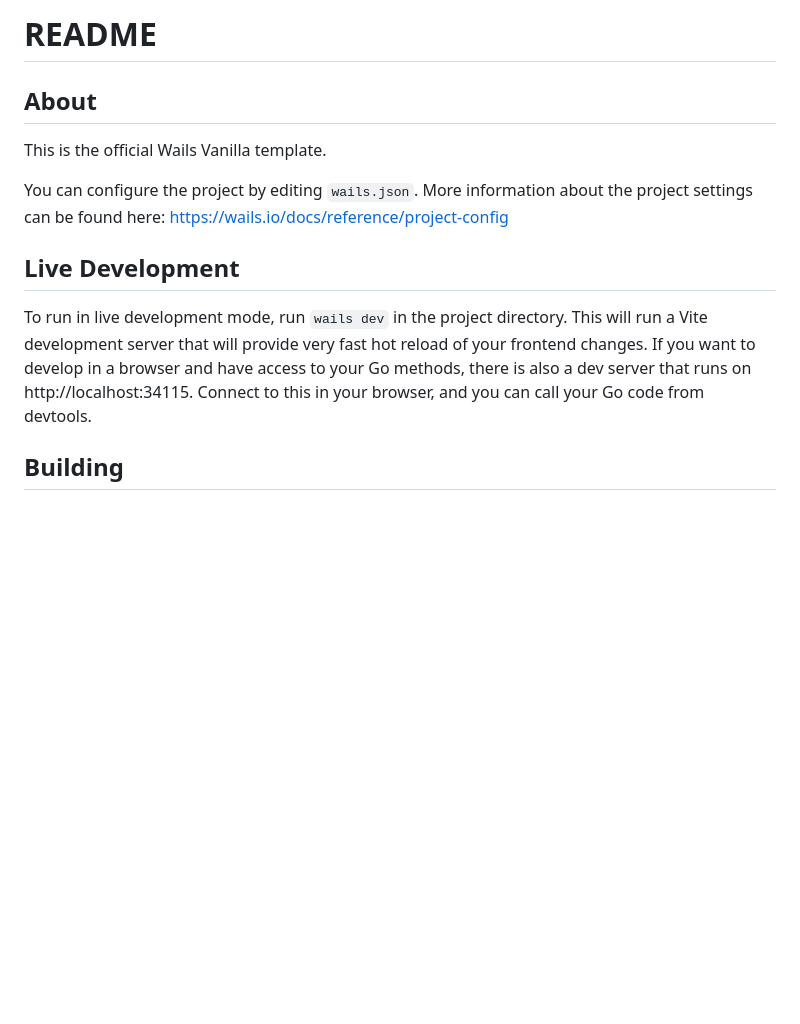
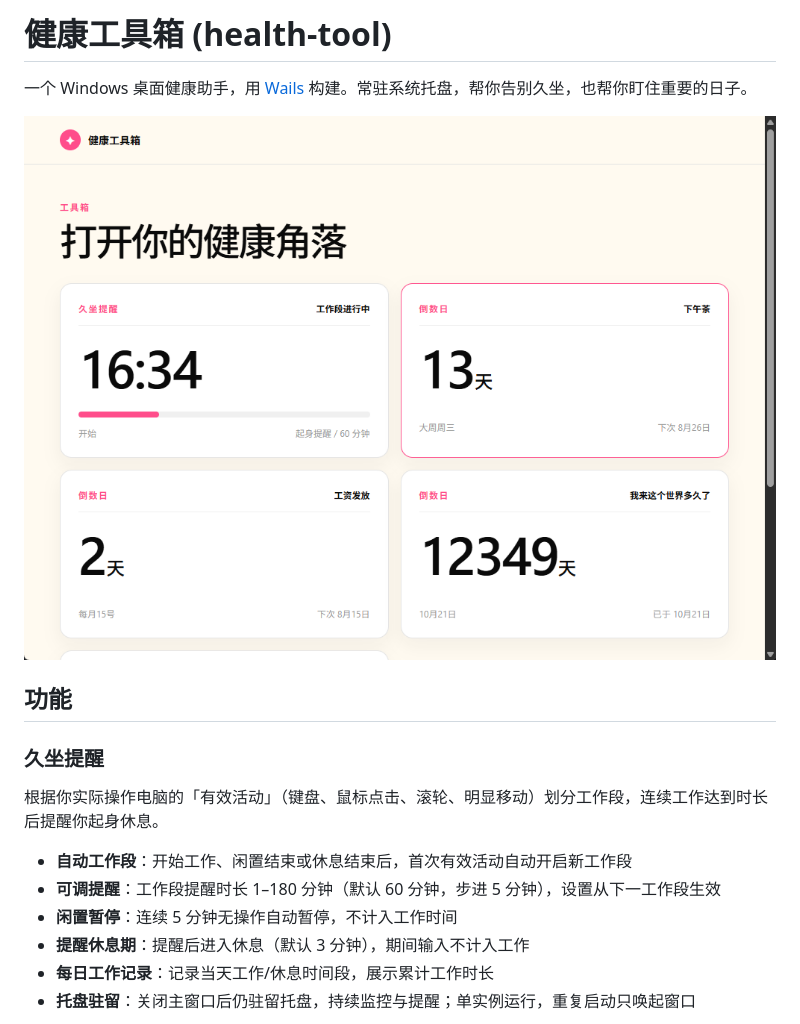
Before and after one commit to hosea3000/health-tool, a Markdown page: README.md, the part around one of its changes. Rendered like a GitHub page; pictures changed too: docs/dashboard.png (added); blank space fills up the shorter version.

Commit message:
docs: 添加 README、MIT 许可证与应用截图
面向用户的开源文档：README 重写、MIT 许可证、三张应用截图。

```diff
--- a/README.md
+++ b/README.md
@@ -1,18 +1,19 @@
-# README
+# 健康工具箱 (health-tool)
 
-## About
+一个 Windows 桌面健康助手，用 [Wails](https://wails.io) 构建。常驻系统托盘，帮你告别久坐，也帮你盯住重要的日子。
 
-This is the official Wails Vanilla template.
+![主界面](docs/dashboard.png)
 
-You can configure the project by editing `wails.json`. More information about the project settings can be found
-here: https://wails.io/docs/reference/project-config
+## 功能
 
-## Live Development
+### 久坐提醒
 
-To run in live development mode, run `wails dev` in the project directory. This will run a Vite development
-server that will provide very fast hot reload of your frontend changes. If you want to develop in a browser
-and have access to your Go methods, there is also a dev server that runs on http://localhost:34115. Connect
-to this in your browser, and you can call your Go code from devtools.
+根据你实际操作电脑的「有效活动」（键盘、鼠标点击、滚轮、明显移动）划分工作段，连续工作达到时长后提醒你起身休息。
 
-## Building
+- **自动工作段**：开始工作、闲置结束或休息结束后，首次有效活动自动开启新工作段
+- **可调提醒**：工作段提醒时长 1–180 分钟（默认 60 分钟，步进 5 分钟），设置从下一工作段生效
+- **闲置暂停**：连续 5 分钟无操作自动暂停，不计入工作时间
+- **提醒休息期**：提醒后进入休息（默认 3 分钟），期间输入不计入工作
+- **每日工作记录**：记录当天工作/休息时间段，展示累计工作时长
+- **托盘驻留**：关闭主窗口后仍驻留托盘，持续监控与提醒；单实例运行，重复启动只唤起窗口
 
```
Also changed, not shown: other parts of README.md (+86 -1 lines), docs/date.png (added), docs/sitdown.png (added), 1 other file.
